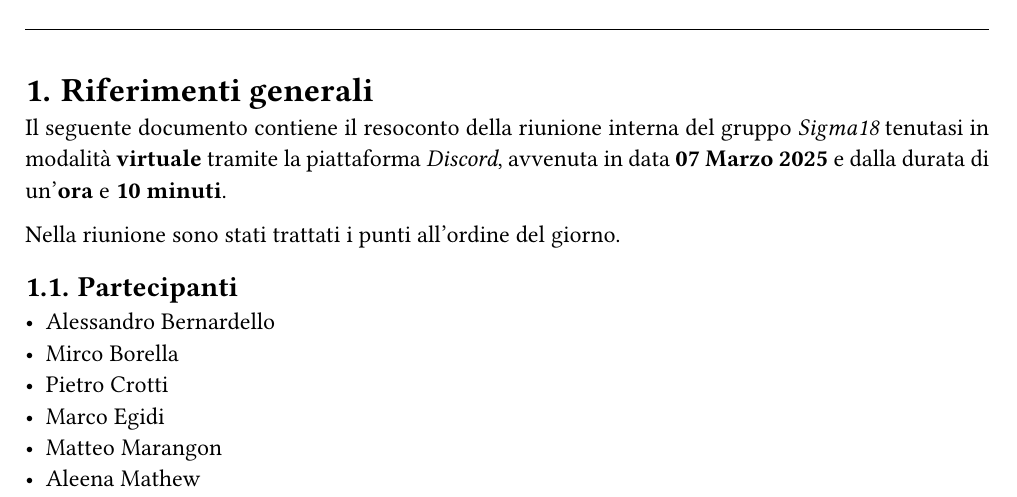
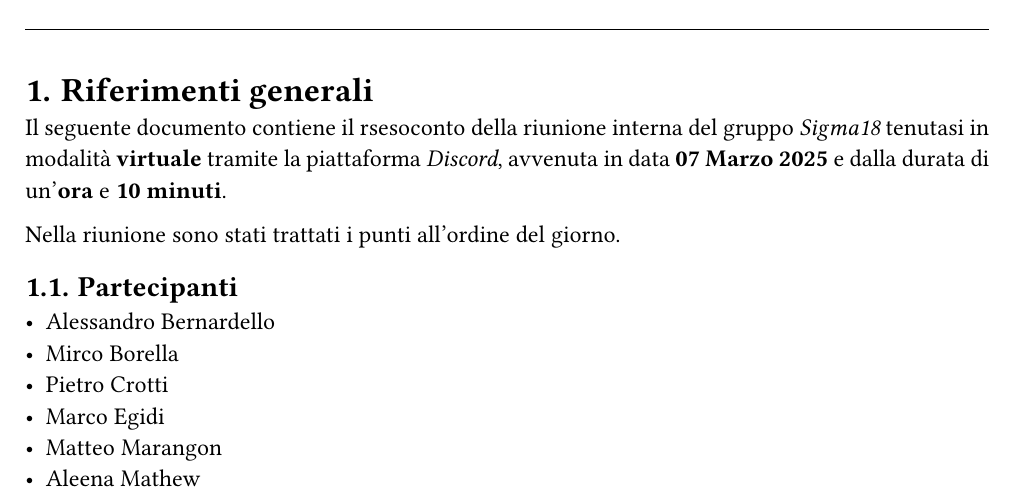
Before and after one commit to Carmelllo/Tests, a Typst document (1-candidatura/verbali/lettera.typ): part of page 3 of 5, cut so that both start at the same text. Compiled offline with Typst 0.15.

Commit message:
Update lettera.typ

```diff
--- a/1-candidatura/verbali/lettera.typ
+++ b/1-candidatura/verbali/lettera.typ
@@ -13,7 +13,7 @@
 )
 
 = Riferimenti generali
-Il seguente documento contiene il resoconto della riunione interna del gruppo _Sigma18_ tenutasi in modalità *virtuale* tramite la piattaforma _Discord_, avvenuta in data *07 Marzo 2025* e dalla durata di un'*ora* e *10 minuti*.
+Il seguente documento contiene il rsesoconto della riunione interna del gruppo _Sigma18_ tenutasi in modalità *virtuale* tramite la piattaforma _Discord_, avvenuta in data *07 Marzo 2025* e dalla durata di un'*ora* e *10 minuti*.
 
 Nella riunione sono stati trattati i punti all'ordine del giorno.
 
```
